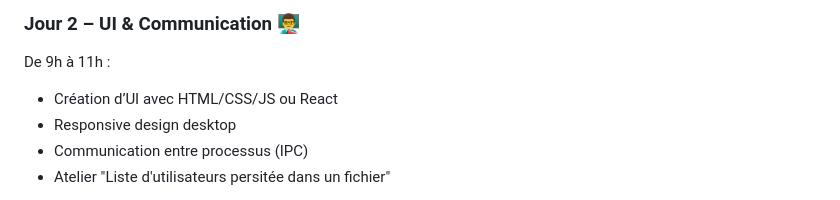
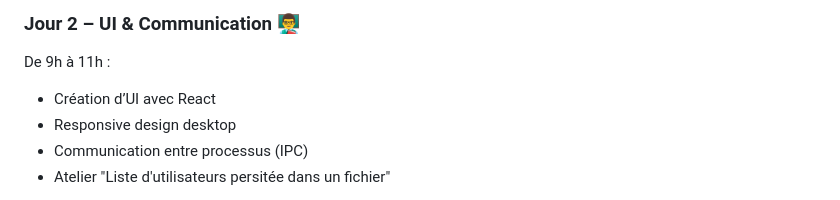
Before and after one commit to wololobzh/ElectronJS, a Markdown page: README.md, the part around the change. Drawn GitHub-style.

```diff
--- a/README.md
+++ b/README.md
@@ -67,7 +67,7 @@ Reste de la journée :
 
 De 9h à 11h :
 
-* Création d’UI avec HTML/CSS/JS ou React
+* Création d’UI avec React
 * Responsive design desktop
 * Communication entre processus (IPC)
 * Atelier "Liste d'utilisateurs persitée dans un fichier"
```
